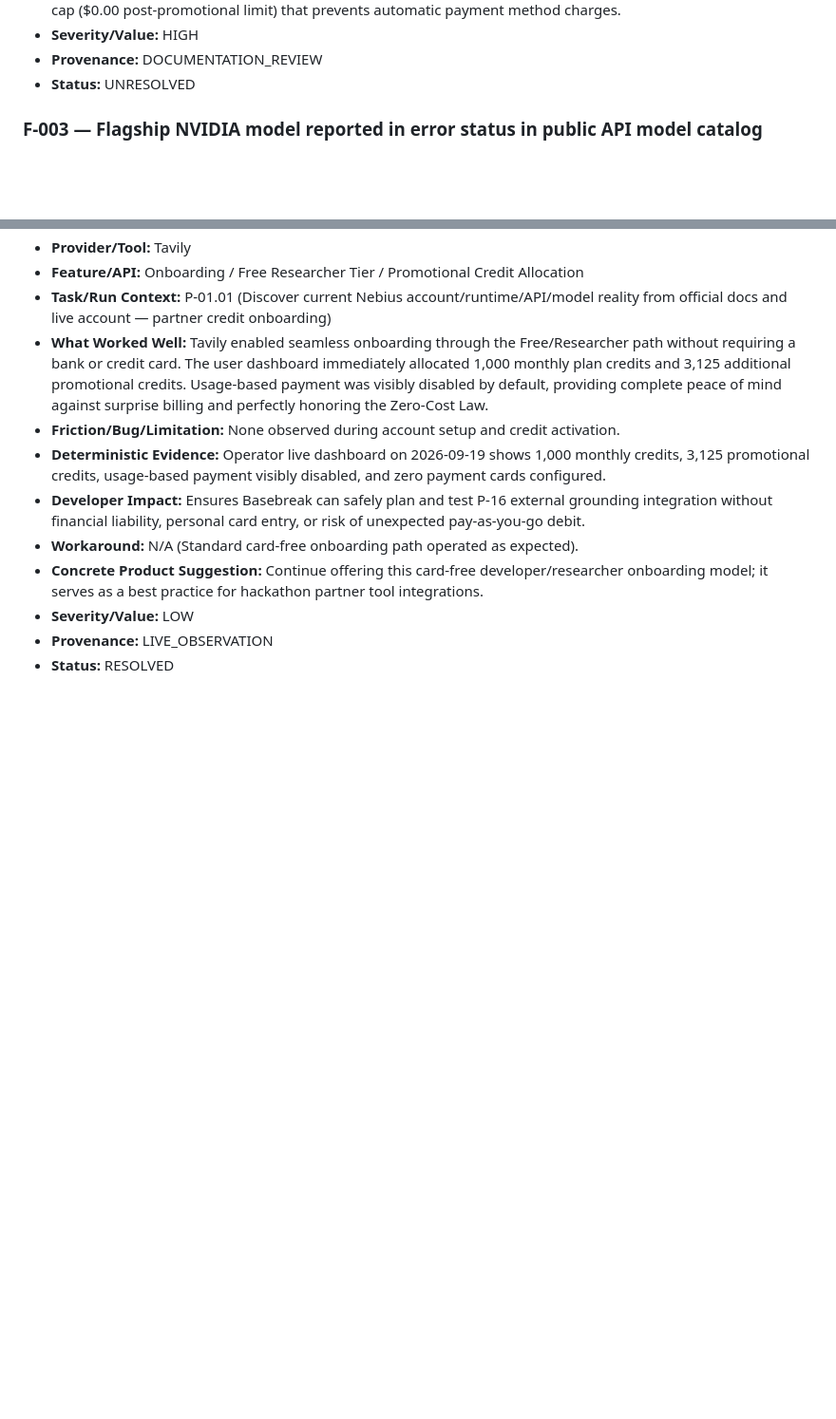
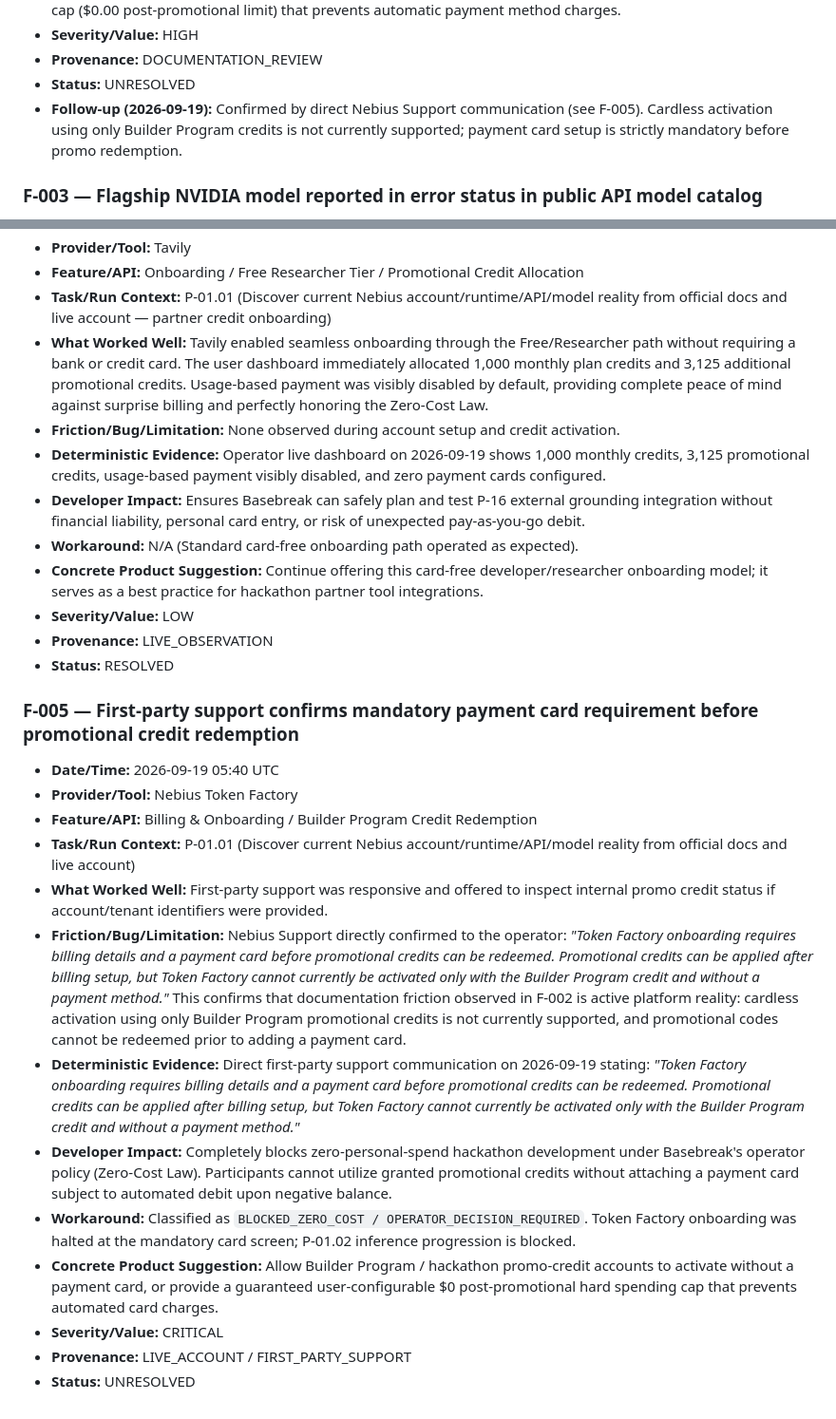
Before and after one commit to zyganali-glitch/Basebreak, a Markdown page: docs/COMPETITION_FEEDBACK_LOG.md, 2 parts joined by grey strips. Shown at 95% size. Drawn GitHub-style; blank space fills up the shorter version.

Commit message:
docs(p01.01-repair): record mandatory Token Factory billing blocker

```diff
--- a/docs/COMPETITION_FEEDBACK_LOG.md
+++ b/docs/COMPETITION_FEEDBACK_LOG.md
@@ -69,6 +69,7 @@ This log may also be used as source material for the "Most Valuable Feedback" pr
 - **Severity/Value:** HIGH
 - **Provenance:** DOCUMENTATION_REVIEW
 - **Status:** UNRESOLVED
+- **Follow-up (2026-09-19):** Confirmed by direct Nebius Support communication (see F-005). Cardless activation using only Builder Program credits is not currently supported; payment card setup is strictly mandatory before promo redemption.
 
 ### F-003 — Flagship NVIDIA model reported in error status in public API model catalog
 
@@ -101,3 +102,19 @@ This log may also be used as source material for the "Most Valuable Feedback" pr
 - **Severity/Value:** LOW
 - **Provenance:** LIVE_OBSERVATION
 - **Status:** RESOLVED
+
+### F-005 — First-party support confirms mandatory payment card requirement before promotional credit redemption
+
+- **Date/Time:** 2026-09-19 05:40 UTC
+- **Provider/Tool:** Nebius Token Factory
+- **Feature/API:** Billing & Onboarding / Builder Program Credit Redemption
+- **Task/Run Context:** P-01.01 (Discover current Nebius account/runtime/API/model reality from official docs and live account)
+- **What Worked Well:** First-party support was responsive and offered to inspect internal promo credit status if account/tenant identifiers were provided.
+- **Friction/Bug/Limitation:** Nebius Support directly confirmed to the operator: *"Token Factory onboarding requires billing details and a payment card before promotional credits can be redeemed. Promotional credits can be applied after billing setup, but Token Factory cannot currently be activated only with the Builder Program credit and without a payment method."* This confirms that documentation friction observed in F-002 is active platform reality: cardless activation using only Builder Program promotional credits is not currently supported, and promotional codes cannot be redeemed prior to adding a payment card.
+- **Deterministic Evidence:** Direct first-party support communication on 2026-09-19 stating: *"Token Factory onboarding requires billing details and a payment card before promotional credits can be redeemed. Promotional credits can be applied after billing setup, but Token Factory cannot currently be activated only with the Builder Program credit and without a payment method."*
+- **Developer Impact:** Completely blocks zero-personal-spend hackathon development under Basebreak's operator policy (Zero-Cost Law). Participants cannot utilize granted promotional credits without attaching a payment card subject to automated debit upon negative balance.
+- **Workaround:** Classified as `BLOCKED_ZERO_COST / OPERATOR_DECISION_REQUIRED`. Token Factory onboarding was halted at the mandatory card screen; P-01.02 inference progression is blocked.
+- **Concrete Product Suggestion:** Allow Builder Program / hackathon promo-credit accounts to activate without a payment card, or provide a guaranteed user-configurable $0 post-promotional hard spending cap that prevents automated card charges.
+- **Severity/Value:** CRITICAL
+- **Provenance:** LIVE_ACCOUNT / FIRST_PARTY_SUPPORT
+- **Status:** UNRESOLVED
```
Also changed, not shown: docs/HANDOFF.md (+7 -8 lines), docs/P01_01_PLATFORM_DISCOVERY.md (+50 -67 lines).
